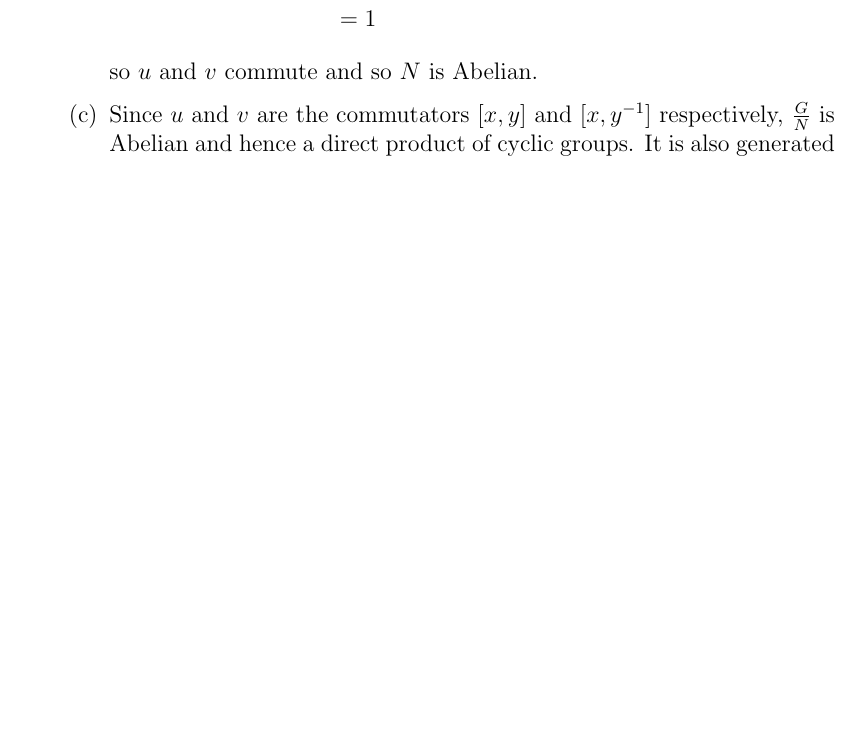
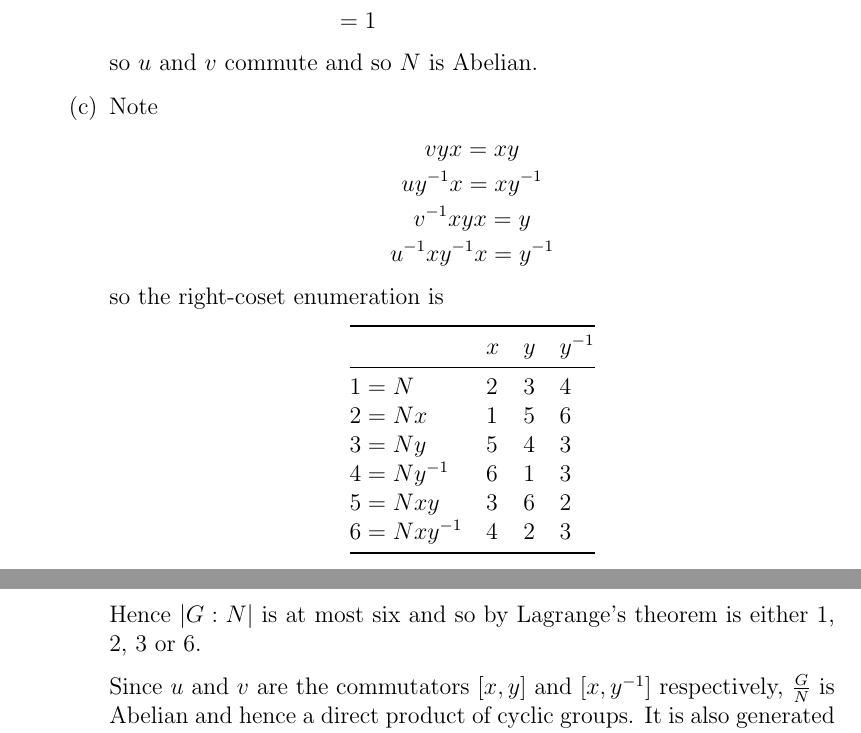
Before and after one commit to leifmetcalf/maths-720-assignment-2, a LaTeX document (main.tex): part of page 3 of 3 before the commit and two parts of pages 3 and 4 of 4 after it, the two joined at a grey line, cut so that both start at the same text, the shorter picture padded with empty space. Compiled offline with pdfLaTeX.

Commit message:
Updates from Overleaf

```diff
--- a/main.tex
+++ b/main.tex
@@ -7,6 +7,7 @@
 \usepackage{xfrac}
 \usepackage{xcolor}
 \usepackage{bm}
+\usepackage{booktabs}
 
 \newcommand{\tr}{^{\mathsf{T}}}
 \newcommand{\N}{\mathbb{N}}
@@ -100,7 +101,28 @@ And since \(g^{-1}n^{-1}g=(g^{-1}ng)^{-1}\) for all \(g\in G\) and \(n\in N\), \
 \end{align*}
 so \(u\) and \(v\) commute and so \(N\) is Abelian.
 
-\item Since \(u\) and \(v\) are the commutators \([x,y]\) and \([x,y^{-1}]\) respectively, \(\frac G N\) is Abelian and hence a direct product of cyclic groups. It is also generated by two elements \(xN\) and \(yN\) of orders at most \(2\) and \(3\) respectively, so its order must be 1, 2, 3 or 6.
+\item Note
+\begin{gather*}
+vyx=xy\\
+uy^{-1}x=xy^{-1}\\
+v^{-1}xyx=y\\
+u^{-1}xy^{-1}x=y^{-1}
+\end{gather*}
+so the right-coset enumeration is
+\begin{center}
+\begin{tabular}{@{}llll@{}} \toprule
+&\(x\)&\(y\)&\(y^{-1}\)\\ \midrule
+\(1=N\)&2&3&4\\
+\(2=Nx\)&1&5&6\\
+\(3=Ny\)&5&4&3\\
+\(4=Ny^{-1}\)&6&1&3\\
+\(5=Nxy\)&3&6&2\\
+\(6=Nxy^{-1}\)&4&2&3\\ \bottomrule
+\end{tabular}
+\end{center}
+Hence \(\abs{G:N}\) is at most six and so by Lagrange's theorem is either 1, 2, 3 or 6.
+
+Since \(u\) and \(v\) are the commutators \([x,y]\) and \([x,y^{-1}]\) respectively, \(\frac G N\) is Abelian and hence a direct product of cyclic groups. It is also generated by two elements \(xN\) and \(yN\) of orders at most \(2\) and \(3\) respectively, so its order must be 1, 2, 3 or 6.
 
 \end{enumerate}
 
```
